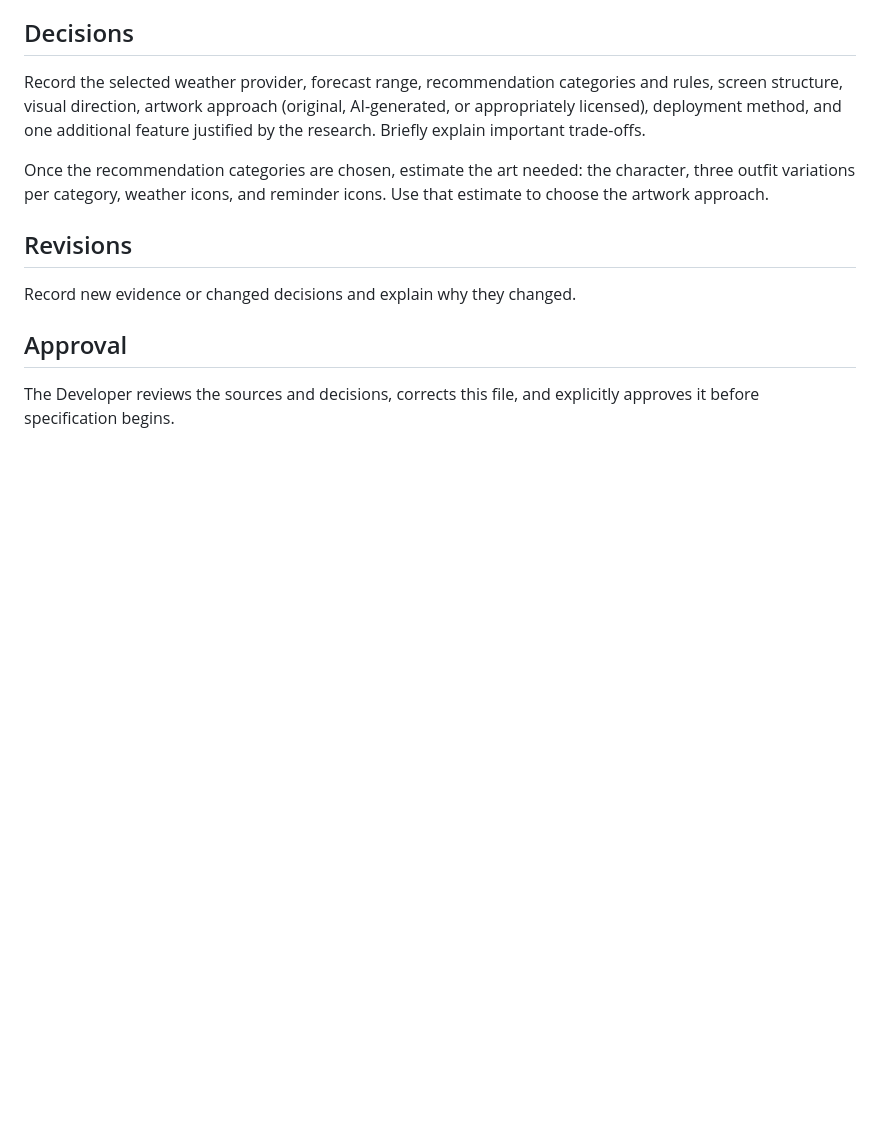
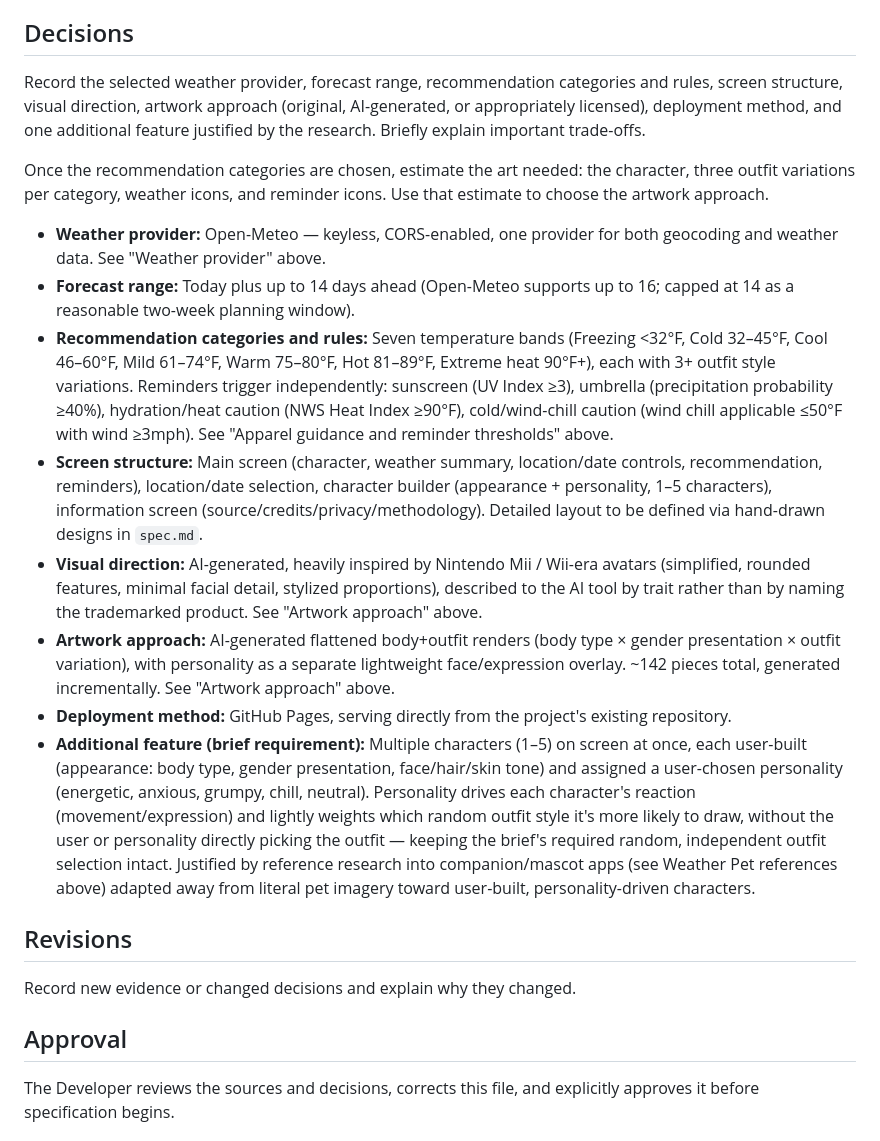
Before and after one commit to inkinvader/weather, a Markdown page: research.md, the part around the change. Rendered like a GitHub page; blank space fills up the shorter version.

Commit message:
Add Decisions rollup summary to research
Co-Authored-By: Claude Sonnet 5 <noreply@anthropic.com>

```diff
--- a/research.md
+++ b/research.md
@@ -118,6 +118,15 @@ Record the selected weather provider, forecast range, recommendation categories
 
 Once the recommendation categories are chosen, estimate the art needed: the character, three outfit variations per category, weather icons, and reminder icons. Use that estimate to choose the artwork approach.
 
+- **Weather provider:** Open-Meteo — keyless, CORS-enabled, one provider for both geocoding and weather data. See "Weather provider" above.
+- **Forecast range:** Today plus up to 14 days ahead (Open-Meteo supports up to 16; capped at 14 as a reasonable two-week planning window).
+- **Recommendation categories and rules:** Seven temperature bands (Freezing <32°F, Cold 32–45°F, Cool 46–60°F, Mild 61–74°F, Warm 75–80°F, Hot 81–89°F, Extreme heat 90°F+), each with 3+ outfit style variations. Reminders trigger independently: sunscreen (UV Index ≥3), umbrella (precipitation probability ≥40%), hydration/heat caution (NWS Heat Index ≥90°F), cold/wind-chill caution (wind chill applicable ≤50°F with wind ≥3mph). See "Apparel guidance and reminder thresholds" above.
+- **Screen structure:** Main screen (character, weather summary, location/date controls, recommendation, reminders), location/date selection, character builder (appearance + personality, 1–5 characters), information screen (source/credits/privacy/methodology). Detailed layout to be defined via hand-drawn designs in `spec.md`.
+- **Visual direction:** AI-generated, heavily inspired by Nintendo Mii / Wii-era avatars (simplified, rounded features, minimal facial detail, stylized proportions), described to the AI tool by trait rather than by naming the trademarked product. See "Artwork approach" above.
+- **Artwork approach:** AI-generated flattened body+outfit renders (body type × gender presentation × outfit variation), with personality as a separate lightweight face/expression overlay. ~142 pieces total, generated incrementally. See "Artwork approach" above.
+- **Deployment method:** GitHub Pages, serving directly from the project's existing repository.
+- **Additional feature (brief requirement):** Multiple characters (1–5) on screen at once, each user-built (appearance: body type, gender presentation, face/hair/skin tone) and assigned a user-chosen personality (energetic, anxious, grumpy, chill, neutral). Personality drives each character's reaction (movement/expression) and lightly weights which random outfit style it's more likely to draw, without the user or personality directly picking the outfit — keeping the brief's required random, independent outfit selection intact. Justified by reference research into companion/mascot apps (see Weather Pet references above) adapted away from literal pet imagery toward user-built, personality-driven characters.
+
 ## Revisions
 
 Record new evidence or changed decisions and explain why they changed.
```
